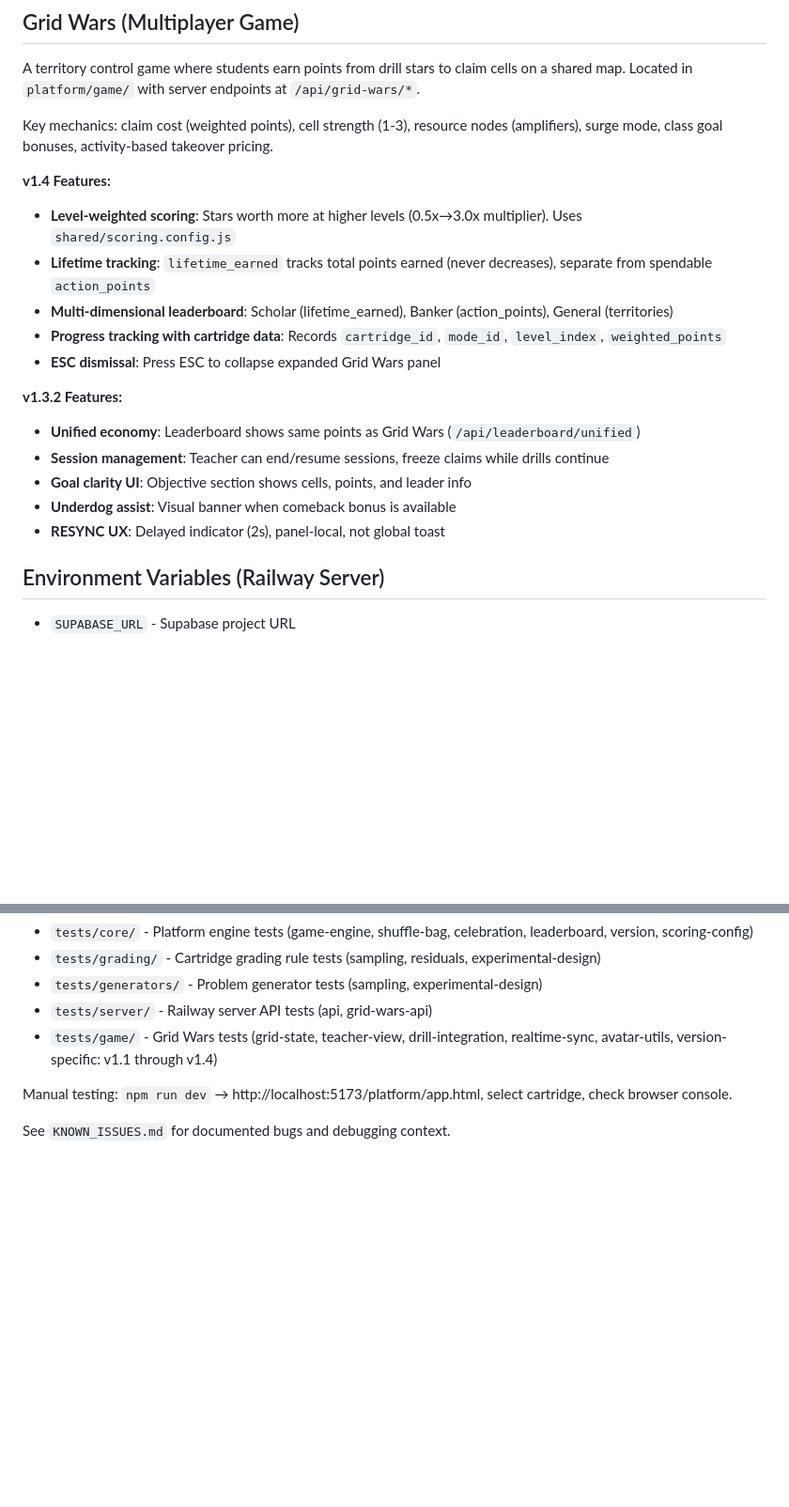
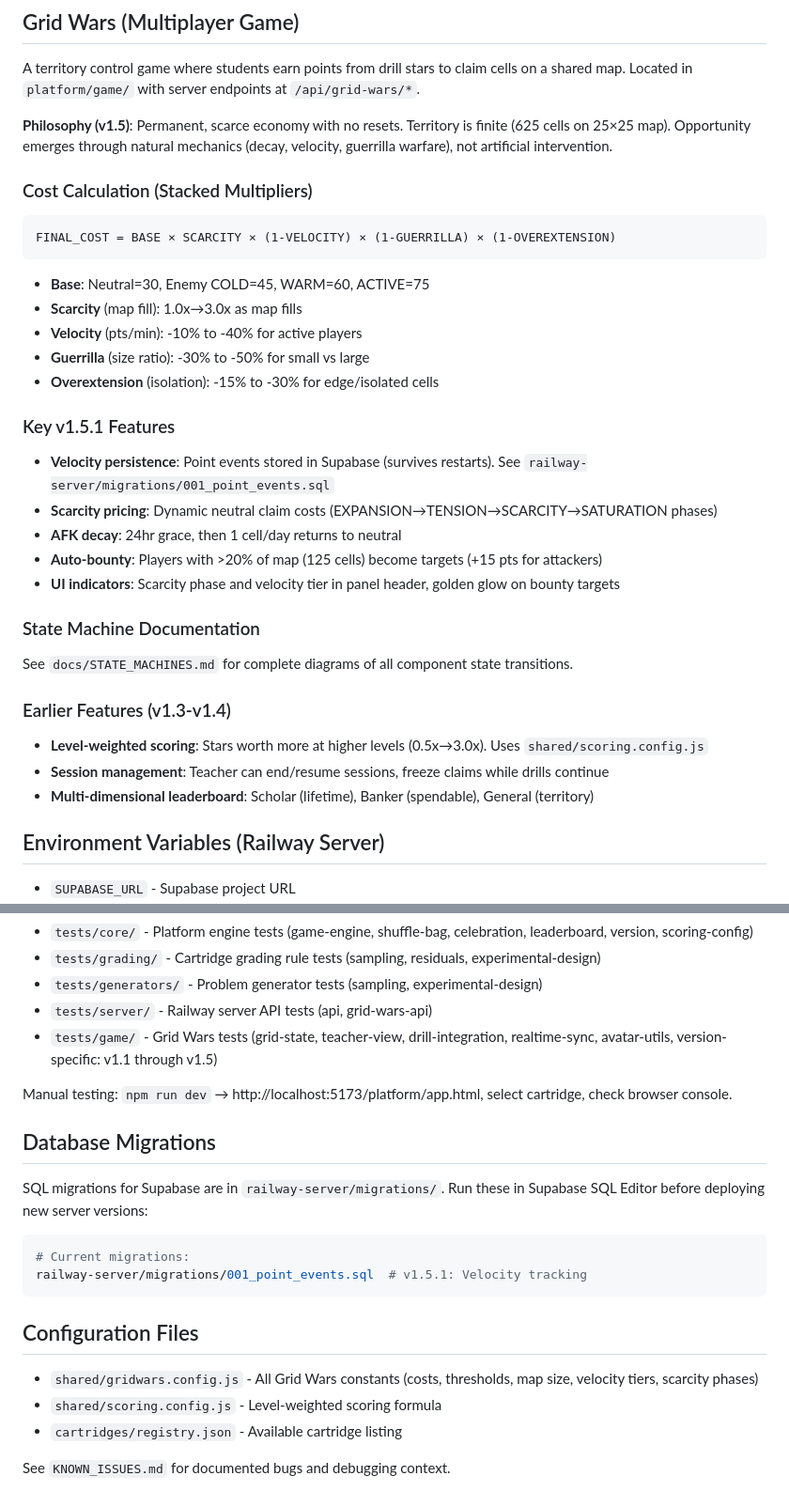
Before and after one commit to robjohncolson/lrsl-driller, a Markdown page: CLAUDE.md, 2 parts joined by grey strips. Shown at 94% size. Drawn GitHub-style; blank space fills up the shorter version.

Commit message:
docs: update CLAUDE.md with v1.5/v1.5.1 features
- Add Grid Wars v1.5 philosophy (permanent scarce economy)
- Document cost calculation formula with stacked multipliers
- Add v1.5.1 features (velocity persistence, scarcity, bounty)
- Reference state machine documentation
- Add database migrations section
- Add configuration files section
- Update test organization for v1.5 tests

Co-Authored-By: Claude Opus 4.5 <noreply@anthropic.com>

````diff
--- a/CLAUDE.md
+++ b/CLAUDE.md
@@ -138,21 +138,32 @@ Star tiers based on hints used: Gold (0), Silver (1), Bronze (2), Tin (3+)
 
 A territory control game where students earn points from drill stars to claim cells on a shared map. Located in `platform/game/` with server endpoints at `/api/grid-wars/*`.
 
-Key mechanics: claim cost (weighted points), cell strength (1-3), resource nodes (amplifiers), surge mode, class goal bonuses, activity-based takeover pricing.
+**Philosophy (v1.5)**: Permanent, scarce economy with no resets. Territory is finite (625 cells on 25×25 map). Opportunity emerges through natural mechanics (decay, velocity, guerrilla warfare), not artificial intervention.
 
-**v1.4 Features:**
-- **Level-weighted scoring**: Stars worth more at higher levels (0.5x→3.0x multiplier). Uses `shared/scoring.config.js`
-- **Lifetime tracking**: `lifetime_earned` tracks total points earned (never decreases), separate from spendable `action_points`
-- **Multi-dimensional leaderboard**: Scholar (lifetime_earned), Banker (action_points), General (territories)
-- **Progress tracking with cartridge data**: Records `cartridge_id`, `mode_id`, `level_index`, `weighted_points`
-- **ESC dismissal**: Press ESC to collapse expanded Grid Wars panel
+### Cost Calculation (Stacked Multipliers)
+```
+FINAL_COST = BASE × SCARCITY × (1-VELOCITY) × (1-GUERRILLA) × (1-OVEREXTENSION)
+```
+- **Base**: Neutral=30, Enemy COLD=45, WARM=60, ACTIVE=75
+- **Scarcity** (map fill): 1.0x→3.0x as map fills
+- **Velocity** (pts/min): -10% to -40% for active players
+- **Guerrilla** (size ratio): -30% to -50% for small vs large
+- **Overextension** (isolation): -15% to -30% for edge/isolated cells
 
-**v1.3.2 Features:**
-- **Unified economy**: Leaderboard shows same points as Grid Wars (`/api/leaderboard/unified`)
+### Key v1.5.1 Features
+- **Velocity persistence**: Point events stored in Supabase (survives restarts). See `railway-server/migrations/001_point_events.sql`
+- **Scarcity pricing**: Dynamic neutral claim costs (EXPANSION→TENSION→SCARCITY→SATURATION phases)
+- **AFK decay**: 24hr grace, then 1 cell/day returns to neutral
+- **Auto-bounty**: Players with >20% of map (125 cells) become targets (+15 pts for attackers)
+- **UI indicators**: Scarcity phase and velocity tier in panel header, golden glow on bounty targets
+
+### State Machine Documentation
+See `docs/STATE_MACHINES.md` for complete diagrams of all component state transitions.
+
+### Earlier Features (v1.3-v1.4)
+- **Level-weighted scoring**: Stars worth more at higher levels (0.5x→3.0x). Uses `shared/scoring.config.js`
 - **Session management**: Teacher can end/resume sessions, freeze claims while drills continue
-- **Goal clarity UI**: Objective section shows cells, points, and leader info
-- **Underdog assist**: Visual banner when comeback bonus is available
-- **RESYNC UX**: Delayed indicator (2s), panel-local, not global toast
+- **Multi-dimensional leaderboard**: Scholar (lifetime), Banker (spendable), General (territory)
 
 ## Environment Variables (Railway Server)
 
@@ -176,8 +187,23 @@ Test organization:
 - `tests/grading/` - Cartridge grading rule tests (sampling, residuals, experimental-design)
 - `tests/generators/` - Problem generator tests (sampling, experimental-design)
 - `tests/server/` - Railway server API tests (api, grid-wars-api)
-- `tests/game/` - Grid Wars tests (grid-state, teacher-view, drill-integration, realtime-sync, avatar-utils, version-specific: v1.1 through v1.4)
+- `tests/game/` - Grid Wars tests (grid-state, teacher-view, drill-integration, realtime-sync, avatar-utils, version-specific: v1.1 through v1.5)
 
 Manual testing: `npm run dev` → http://localhost:5173/platform/app.html, select cartridge, check browser console.
 
+## Database Migrations
+
+SQL migrations for Supabase are in `railway-server/migrations/`. Run these in Supabase SQL Editor before deploying new server versions:
+
+```bash
+# Current migrations:
+railway-server/migrations/001_point_events.sql  # v1.5.1: Velocity tracking
+```
+
+## Configuration Files
+
+- `shared/gridwars.config.js` - All Grid Wars constants (costs, thresholds, map size, velocity tiers, scarcity phases)
+- `shared/scoring.config.js` - Level-weighted scoring formula
+- `cartridges/registry.json` - Available cartridge listing
+
 See `KNOWN_ISSUES.md` for documented bugs and debugging context.
````
